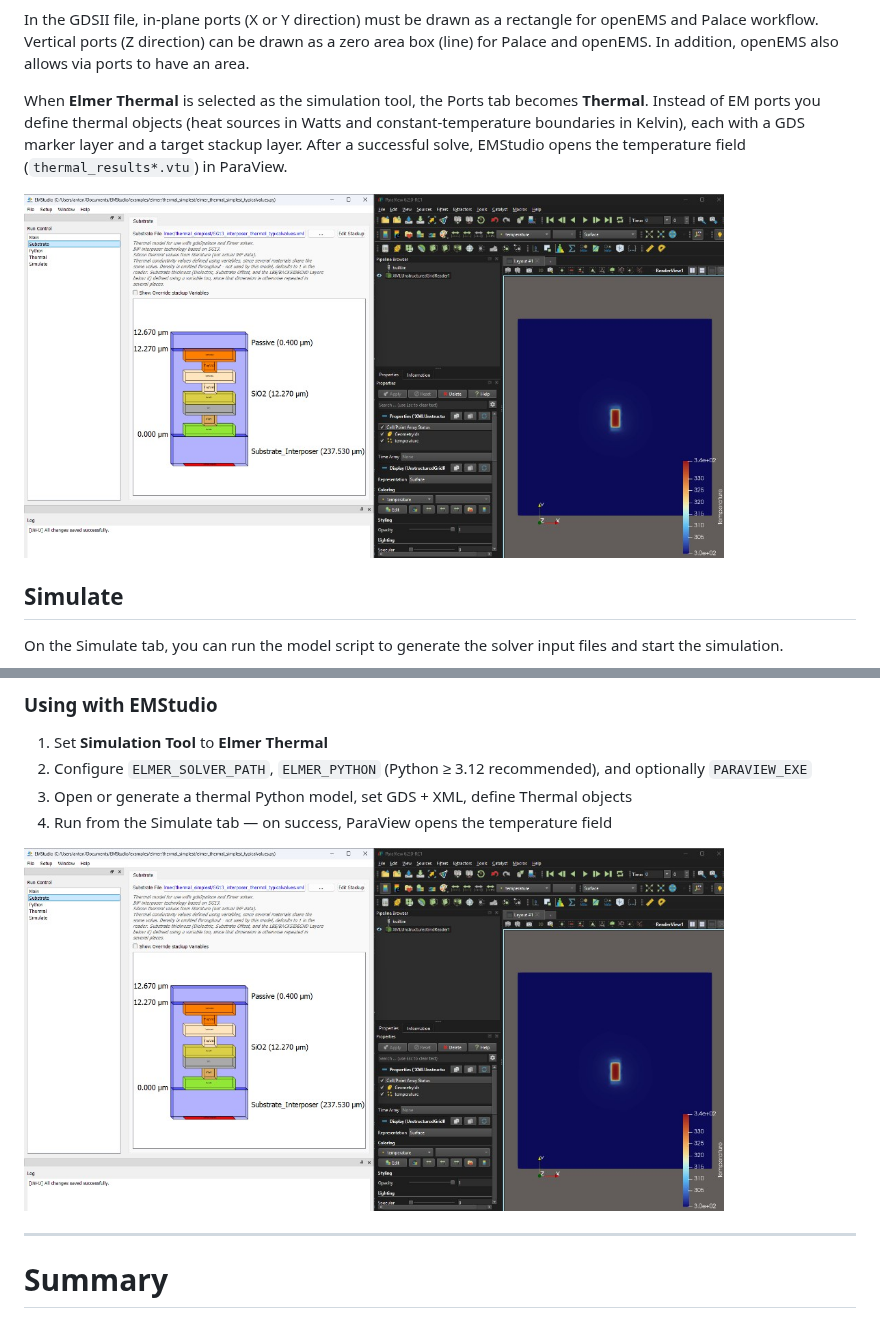
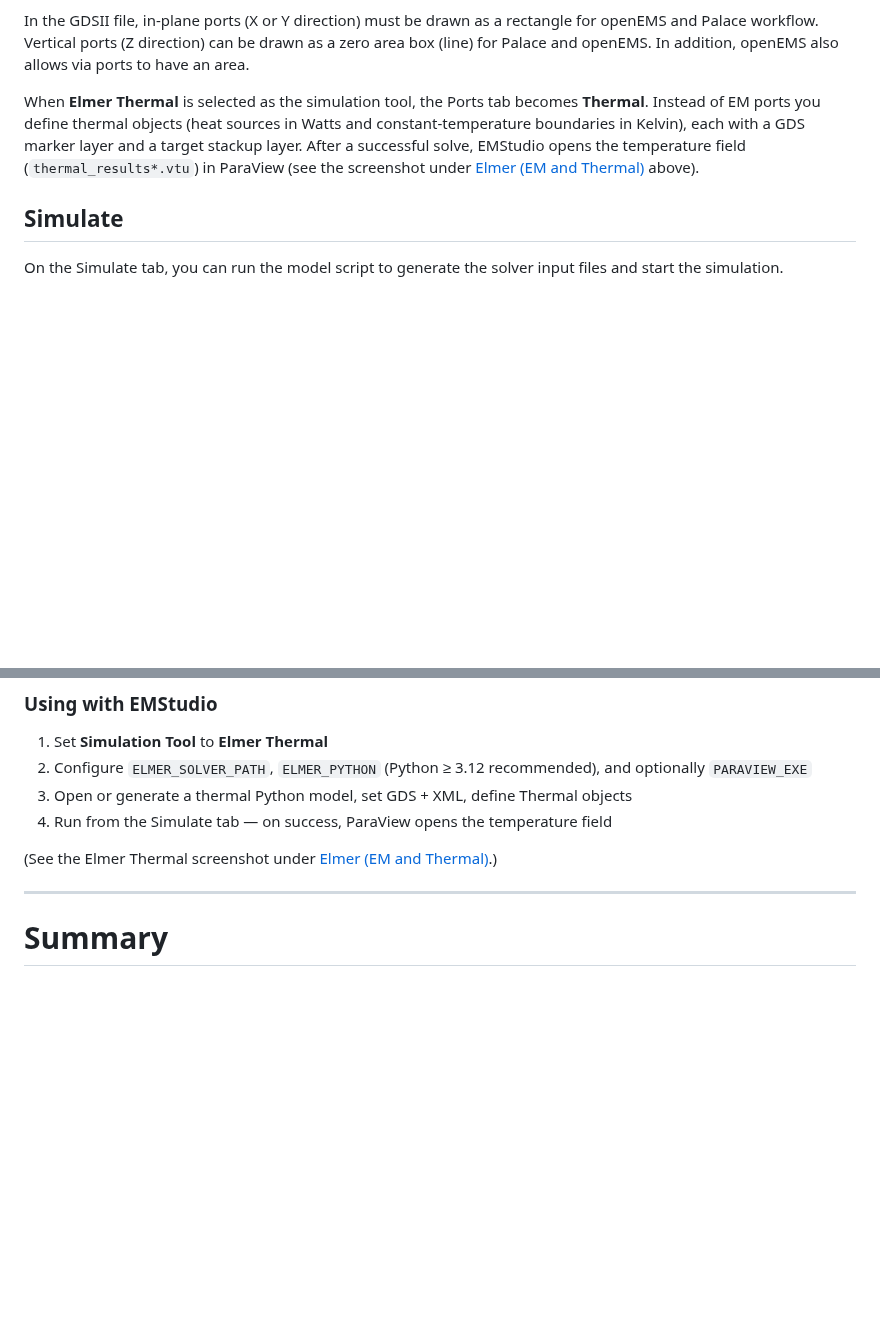
Before and after one commit to IHP-GmbH/EMStudio, a Markdown page: README.md, 2 parts joined by grey strips. Drawn GitHub-style; pictures changed too: doc/png/elmer_thermal1.png; blank space fills up the shorter version.

Commit message:
Keep the Elmer Thermal screenshot only once in the README.
Co-authored-by: Cursor <cursoragent@cursor.com>

```diff
--- a/README.md
+++ b/README.md
@@ -349,9 +349,7 @@ When creating ports entries from scratch, there is a checkbox "Use Substrate Lay
 
 In the GDSII file, in-plane ports (X or Y direction) must be drawn as a rectangle for openEMS and Palace workflow. Vertical ports (Z direction) can be drawn as a zero area box (line) for Palace and openEMS. In addition, openEMS also allows via ports to have an area.
 
-When **Elmer Thermal** is selected as the simulation tool, the Ports tab becomes **Thermal**. Instead of EM ports you define thermal objects (heat sources in Watts and constant-temperature boundaries in Kelvin), each with a GDS marker layer and a target stackup layer. After a successful solve, EMStudio opens the temperature field (`thermal_results*.vtu`) in ParaView.
-
-<img src="./doc/png/elmer_thermal1.png" alt="Elmer Thermal and ParaView" width="700">
+When **Elmer Thermal** is selected as the simulation tool, the Ports tab becomes **Thermal**. Instead of EM ports you define thermal objects (heat sources in Watts and constant-temperature boundaries in Kelvin), each with a GDS marker layer and a target stackup layer. After a successful solve, EMStudio opens the temperature field (`thermal_results*.vtu`) in ParaView (see the screenshot under [Elmer (EM and Thermal)](#elmer-em-and-thermal) above).
 
 ## Simulate
 
@@ -479,7 +477,7 @@ Typical ingredients:
 3. Open or generate a thermal Python model, set GDS + XML, define Thermal objects
 4. Run from the Simulate tab — on success, ParaView opens the temperature field
 
-<img src="./doc/png/elmer_thermal1.png" alt="Elmer Thermal example" width="700">
+(See the Elmer Thermal screenshot under [Elmer (EM and Thermal)](#elmer-em-and-thermal).)
 
 ---
 
```
